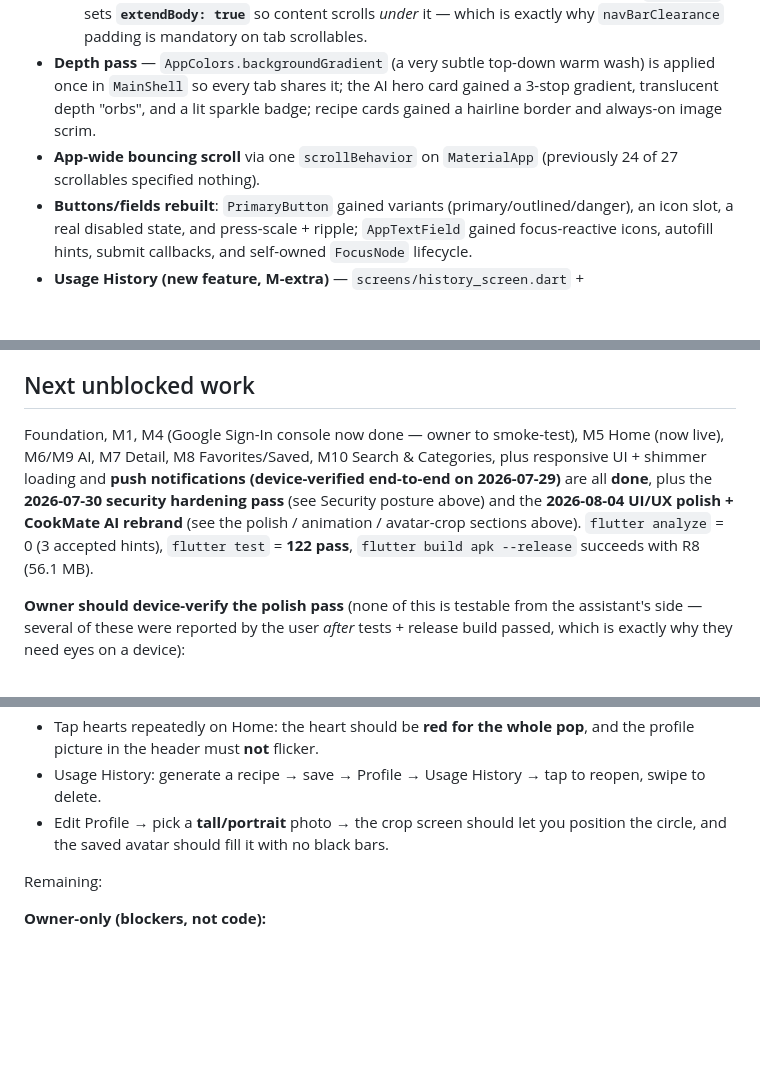
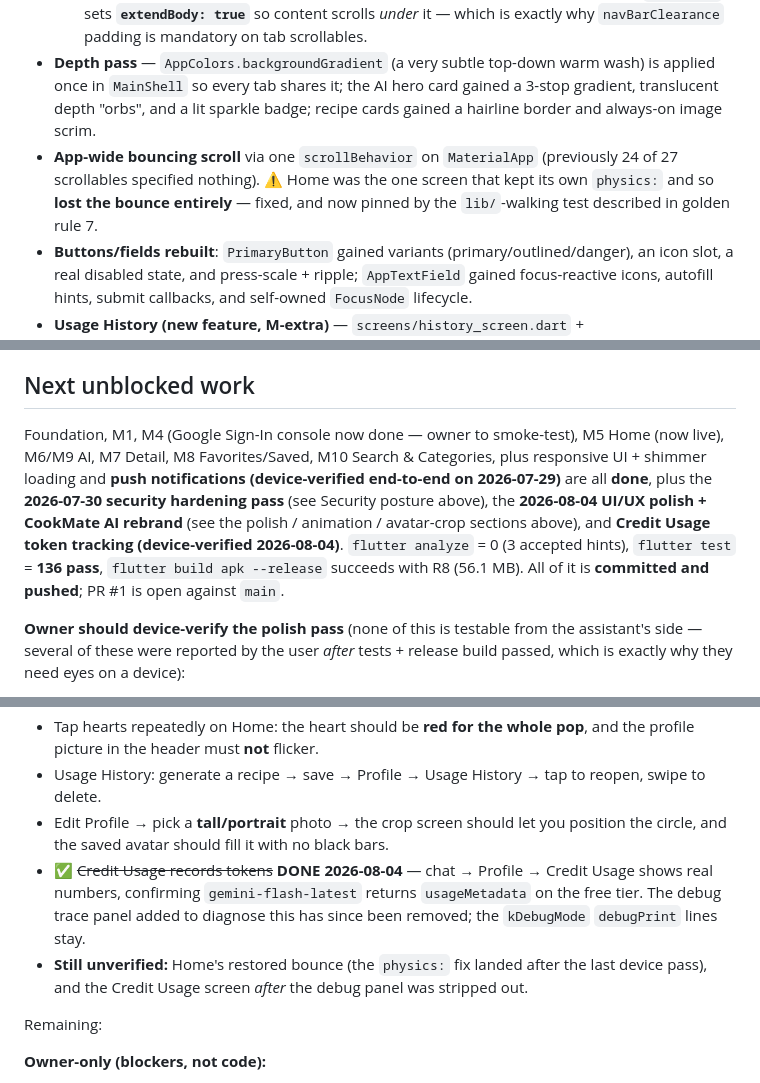
Before and after one commit to UroojShehzadi302/AI-Recipe-Generator-Mobile-App, a Markdown page: CLAUDE.md, 3 parts joined by grey strips. GitHub-like rendering; blank space fills up the shorter version.

```diff
--- a/CLAUDE.md
+++ b/CLAUDE.md
@@ -118,7 +124,7 @@ A presentation-only pass — **no architecture, repository, or Firebase/Gemini l
 - **New floating bottom nav** (`app_bottom_nav.dart`): pill-shaped and inset from the edges, **frosted** (translucent surface over a `BackdropFilter` blur — an opaque slab floating over a scrolling list reads as a rendering bug), with a **single sliding pill** indicator (`AnimatedAlign`) instead of per-tab backgrounds, outline→filled icon swaps, and the gradient-circle AI action. **Only the selected tab shows its label** (it expands downward via `AnimatedSize`) — that is what lets five destinations fit a 320dp phone; an earlier horizontal expansion overflowed by 15px.
   - ⚠️ **The bar's root must not be a widget that expands vertically.** `Scaffold.bottomNavigationBar` passes *loose* vertical constraints, so a `Center` (the original root, added to cap width on tablets) grew to the full height and floated the bar into the middle of the screen. It is now `Column(mainAxisSize: MainAxisSize.min)` + an `Align` for horizontal centering only. Pinned by the "sits at the bottom of the Scaffold" test. `MainShell` sets **`extendBody: true`** so content scrolls *under* it — which is exactly why `navBarClearance` padding is mandatory on tab scrollables.
 - **Depth pass** — `AppColors.backgroundGradient` (a very subtle top-down warm wash) is applied once in `MainShell` so every tab shares it; the AI hero card gained a 3-stop gradient, translucent depth "orbs", and a lit sparkle badge; recipe cards gained a hairline border and always-on image scrim.
-- **App-wide bouncing scroll** via one `scrollBehavior` on `MaterialApp` (previously 24 of 27 scrollables specified nothing).
+- **App-wide bouncing scroll** via one `scrollBehavior` on `MaterialApp` (previously 24 of 27 scrollables specified nothing). ⚠️ Home was the one screen that kept its own `physics:` and so **lost the bounce entirely** — fixed, and now pinned by the `lib/`-walking test described in golden rule 7.
 - **Buttons/fields rebuilt**: `PrimaryButton` gained variants (primary/outlined/danger), an icon slot, a real disabled state, and press-scale + ripple; `AppTextField` gained focus-reactive icons, autofill hints, submit callbacks, and self-owned `FocusNode` lifecycle.
 - **Usage History (new feature, M-extra)** — `screens/history_screen.dart` + `models/generation_entry.dart` + `RecipeRepository.getGenerationHistory/deleteSavedRecipe` + `RecipeProvider.loadHistory/deleteHistoryEntry`. Rows group by day (Today/Yesterday/date), show the **prompt** that produced the recipe, relative time, and a Saved/Generated status pill; tap reopens, swipe deletes (with confirm). `saveRecipe` now records `prompt` + `status`, defaulting the prompt to `RecipeProvider.lastPrompt` so existing callers didn't change.
 - **Saved tab upgraded** with search, a 4-way sort sheet, long-press delete (optimistic, reverts on failure), and favoriting from the grid.
@@ -206,7 +224,7 @@ Favoriting from Home made the profile picture visibly flicker. Two independent c
 The code stack is complete (`services/auth_service.dart` `signInWithGoogle` + `kGoogleServerClientId`, `repositories/auth_repository.dart`, `providers/auth_provider.dart`, Login/Register handlers navigate on success) AND the owner has completed the console side: Google enabled, debug SHA-1 added, and the **new `google-services.json` (with `oauth_client` entries) is in `android/app/`**. Should now work on-device — **owner to smoke-test the button and confirm** (ask for the exact on-screen/console text if it errors). Cancellation returns `null` from the repo → provider stays idle, no error snackbar.
 
 ## Next unblocked work
-Foundation, M1, M4 (Google Sign-In console now done — owner to smoke-test), M5 Home (now live), M6/M9 AI, M7 Detail, M8 Favorites/Saved, M10 Search & Categories, plus responsive UI + shimmer loading and **push notifications (device-verified end-to-end on 2026-07-29)** are all **done**, plus the **2026-07-30 security hardening pass** (see Security posture above) and the **2026-08-04 UI/UX polish + CookMate AI rebrand** (see the polish / animation / avatar-crop sections above). `flutter analyze` = 0 (3 accepted hints), `flutter test` = **122 pass**, `flutter build apk --release` succeeds with R8 (56.1 MB).
+Foundation, M1, M4 (Google Sign-In console now done — owner to smoke-test), M5 Home (now live), M6/M9 AI, M7 Detail, M8 Favorites/Saved, M10 Search & Categories, plus responsive UI + shimmer loading and **push notifications (device-verified end-to-end on 2026-07-29)** are all **done**, plus the **2026-07-30 security hardening pass** (see Security posture above), the **2026-08-04 UI/UX polish + CookMate AI rebrand** (see the polish / animation / avatar-crop sections above), and **Credit Usage token tracking (device-verified 2026-08-04)**. `flutter analyze` = 0 (3 accepted hints), `flutter test` = **136 pass**, `flutter build apk --release` succeeds with R8 (56.1 MB). All of it is **committed and pushed**; PR #1 is open against `main`.
 
 **Owner should device-verify the polish pass** (none of this is testable from the assistant's side — several of these were reported by the user *after* tests + release build passed, which is exactly why they need eyes on a device):
 - The floating nav bar on a small phone (320–360dp wide) and in landscape; that it sits at the **bottom**, and that no tab's last list item hides behind it.
@@ -215,6 +233,8 @@ Foundation, M1, M4 (Google Sign-In console now done — owner to smoke-test), M5
 - Tap hearts repeatedly on Home: the heart should be **red for the whole pop**, and the profile picture in the header must **not** flicker.
 - Usage History: generate a recipe → save → Profile → Usage History → tap to reopen, swipe to delete.
 - Edit Profile → pick a **tall/portrait** photo → the crop screen should let you position the circle, and the saved avatar should fill it with no black bars.
+- ✅ ~~Credit Usage records tokens~~ **DONE 2026-08-04** — chat → Profile → Credit Usage shows real numbers, confirming `gemini-flash-latest` returns `usageMetadata` on the free tier. The debug trace panel added to diagnose this has since been removed; the `kDebugMode` `debugPrint` lines stay.
+- **Still unverified:** Home's restored bounce (the `physics:` fix landed after the last device pass), and the Credit Usage screen *after* the debug panel was stripped out.
 
 Remaining:
 
```
Also changed, not shown: other parts of CLAUDE.md (+24 -6 lines).
